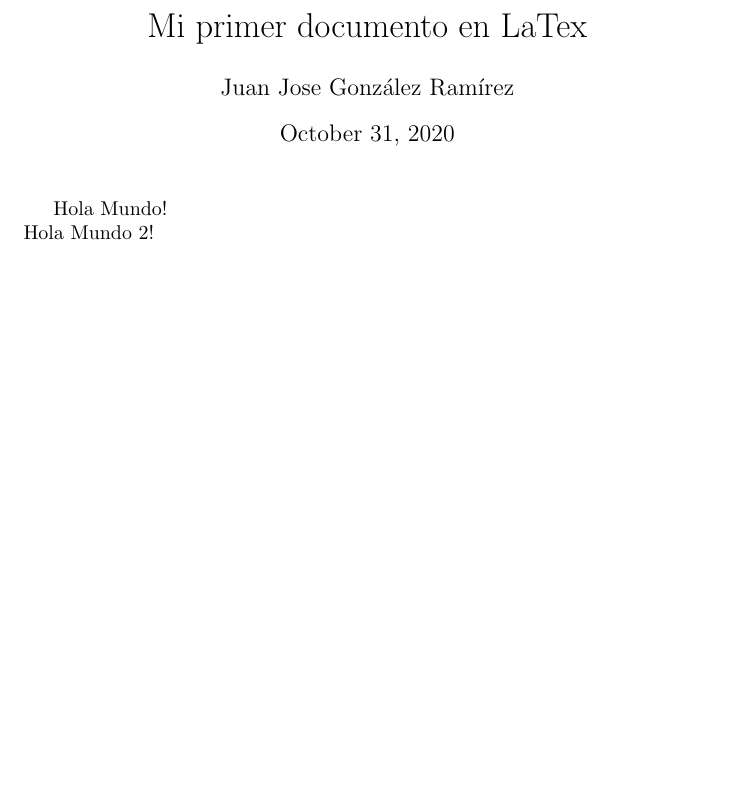
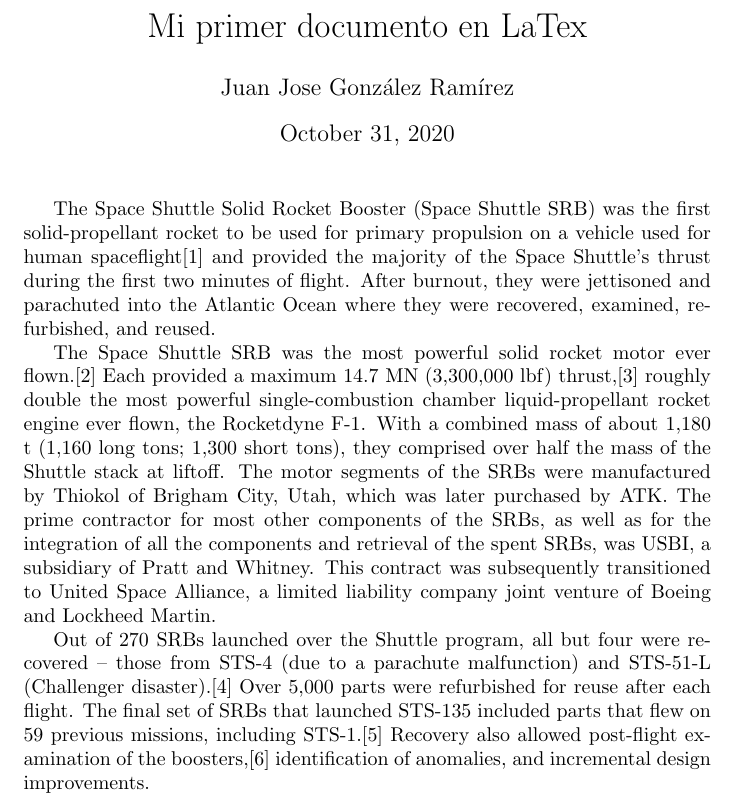
Before and after one commit to gallopelado/curso_latex, a LaTeX document (HolaMundo.tex): part of the page, cut so that both start at the same text, the shorter picture padded with empty space. Compiled offline with pdfLaTeX.

Commit message:
add: agregando texto de relleno

```diff
--- a/HolaMundo.tex
+++ b/HolaMundo.tex
@@ -4,6 +4,10 @@
 \author{Juan Jose González Ramírez}
 \begin{document} % Inicio del cuerpo del documento
 \maketitle % NO OLVIDAR, si definiste el título, se debe escribir este comando dentro del cuerpo
-Hola Mundo! \\ % Este signo permite hacer un salto de linea
-Hola Mundo 2!
+% Agregando texto de relleno de https://en.wikipedia.org/wiki/Space_Shuttle_Solid_Rocket_Booster
+The Space Shuttle Solid Rocket Booster (Space Shuttle SRB) was the first solid-propellant rocket to be used for primary propulsion on a vehicle used for human spaceflight[1] and provided the majority of the Space Shuttle's thrust during the first two minutes of flight. After burnout, they were jettisoned and parachuted into the Atlantic Ocean where they were recovered, examined, refurbished, and reused.
+
+The Space Shuttle SRB was the most powerful solid rocket motor ever flown.[2] Each provided a maximum 14.7 MN (3,300,000 lbf) thrust,[3] roughly double the most powerful single-combustion chamber liquid-propellant rocket engine ever flown, the Rocketdyne F-1. With a combined mass of about 1,180 t (1,160 long tons; 1,300 short tons), they comprised over half the mass of the Shuttle stack at liftoff. The motor segments of the SRBs were manufactured by Thiokol of Brigham City, Utah, which was later purchased by ATK. The prime contractor for most other components of the SRBs, as well as for the integration of all the components and retrieval of the spent SRBs, was USBI, a subsidiary of Pratt and Whitney. This contract was subsequently transitioned to United Space Alliance, a limited liability company joint venture of Boeing and Lockheed Martin.
+
+Out of 270 SRBs launched over the Shuttle program, all but four were recovered – those from STS-4 (due to a parachute malfunction) and STS-51-L (Challenger disaster).[4] Over 5,000 parts were refurbished for reuse after each flight. The final set of SRBs that launched STS-135 included parts that flew on 59 previous missions, including STS-1.[5] Recovery also allowed post-flight examination of the boosters,[6] identification of anomalies, and incremental design improvements.
 \end{document} % Fin del cuerpo del documento
```
Also changed, not shown: HolaMundo.pdf, 1 other file.
